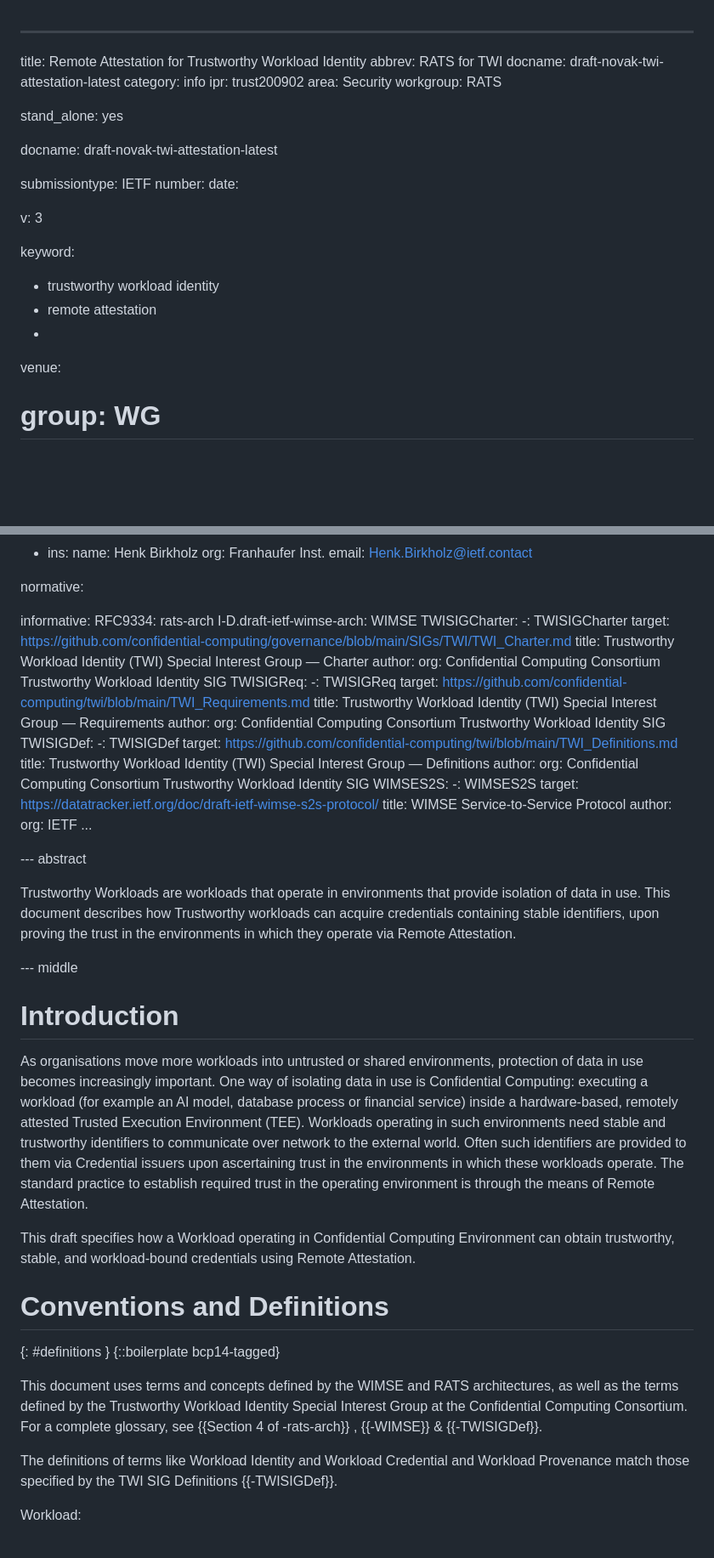
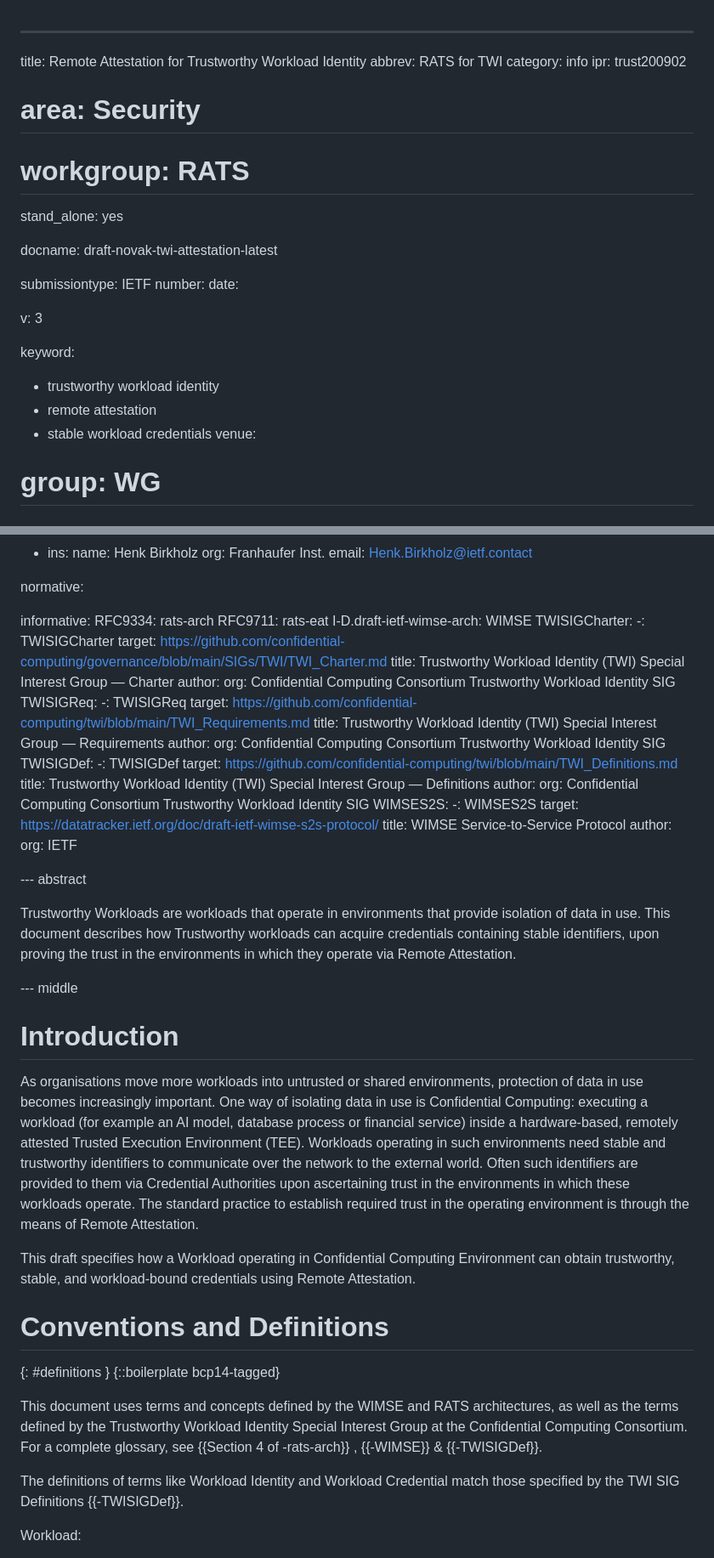
Before and after one commit to confidential-computing/twi-rats, a Markdown page: draft-novak-twi-attestation.md, 2 parts joined by grey strips. Shown at 85% size. GitHub-like rendering; blank space fills up the shorter version.

```diff
--- a/draft-novak-twi-attestation.md
+++ b/draft-novak-twi-attestation.md
@@ -1,11 +1,10 @@
 ---
 title: Remote Attestation for Trustworthy Workload Identity
 abbrev: RATS for TWI
-docname: draft-novak-twi-attestation-latest
 category: info
 ipr: trust200902
-area: Security
-workgroup: RATS
+# area: Security
+# workgroup: RATS
 
 stand_alone: yes
 
@@ -21,7 +20,7 @@ v: 3
 keyword:
  - trustworthy workload identity
  - remote attestation
- -
+ - stable workload credentials
 venue:
 #  group: WG
 #  type: Working Group
@@ -64,6 +63,7 @@ normative:
 
 informative:
   RFC9334: rats-arch
+  RFC9711: rats-eat
   I-D.draft-ietf-wimse-arch: WIMSE
   TWISIGCharter:
     -: TWISIGCharter
@@ -89,7 +89,7 @@ informative:
     title: WIMSE Service-to-Service Protocol
     author:
       org: IETF
-...
+
 
 --- abstract
 
@@ -100,7 +100,7 @@ This document describes how Trustworthy workloads can acquire credentials contai
 
 # Introduction
 
-As organisations move more workloads into untrusted or shared environments, protection of data in use becomes increasingly important. One way of isolating data in use is Confidential Computing: executing a workload (for example an AI model, database process or financial service) inside a hardware-based, remotely attested Trusted Execution Environment (TEE). Workloads operating in such environments need stable and trustworthy identifiers to communicate over network to the external world. Often such identifiers are provided to them via Credential issuers upon ascertaining trust in the environments in which these workloads operate. The standard practice to establish required trust in the operating environment is through the means of Remote Attestation.
+As organisations move more workloads into untrusted or shared environments, protection of data in use becomes increasingly important. One way of isolating data in use is Confidential Computing: executing a workload (for example an AI model, database process or financial service) inside a hardware-based, remotely attested Trusted Execution Environment (TEE). Workloads operating in such environments need stable and trustworthy identifiers to communicate over the network to the external world. Often such identifiers are provided to them via Credential Authorities upon ascertaining trust in the environments in which these workloads operate. The standard practice to establish required trust in the operating environment is through the means of Remote Attestation.
 
 This draft specifies how a Workload operating in Confidential Computing Environment can obtain trustworthy, stable, and workload-bound credentials using Remote Attestation.
 
@@ -111,7 +111,7 @@ This draft specifies how a Workload operating in Confidential Computing Environm
 This document uses terms and concepts defined by the WIMSE and RATS architectures, as well as the terms defined by the Trustworthy Workload Identity Special Interest Group at the Confidential Computing Consortium.
 For a complete glossary, see {{Section 4 of -rats-arch}} , {{-WIMSE}} & {{-TWISIGDef}}.
 
-The definitions of terms like Workload Identity and Workload Credential and Workload Provenance match those specified by the TWI SIG Definitions {{-TWISIGDef}}.
+The definitions of terms like Workload Identity and Workload Credential match those specified by the TWI SIG Definitions {{-TWISIGDef}}.
 
 Workload:
 
```
Also changed, not shown: other parts of draft-novak-twi-attestation.md (+12 -10 lines).
